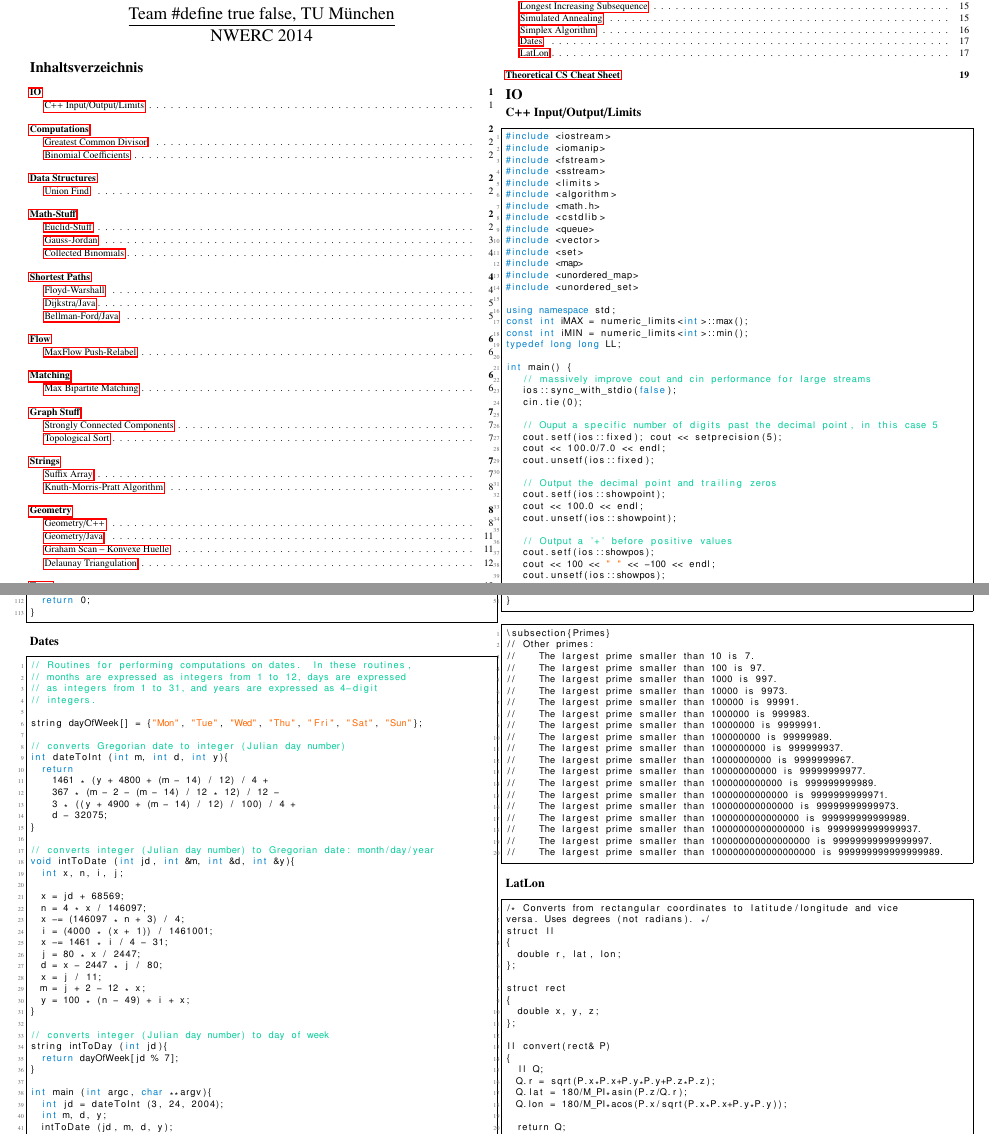
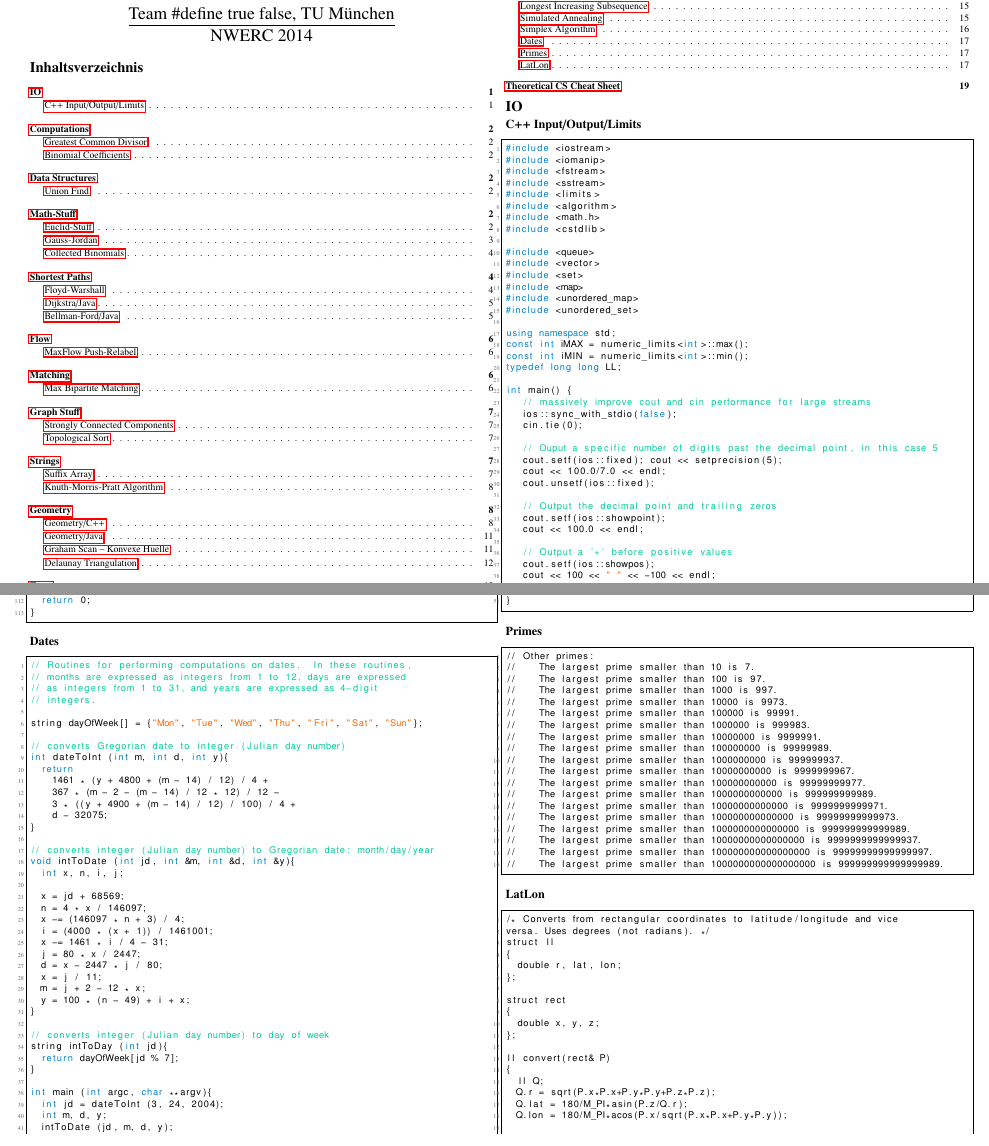
Before and after one commit to fischerq/NWERC-cheatsheet, a LaTeX document (main.tex, which reads cpp-io.tex, primes.tex): two parts of pages 1 and 17 of 23, joined at a grey line, cut so that both start at the same text. Compiled offline with pdfLaTeX.

Commit message:
minor layout fixes

```diff
--- a/cpp-io.tex
+++ b/cpp-io.tex
@@ -33,12 +34,10 @@ int main() {
 	// Output the decimal point and trailing zeros
 	cout.setf(ios::showpoint);
 	cout << 100.0 << endl;
-	cout.unsetf(ios::showpoint);
 
 	// Output a '+' before positive values
 	cout.setf(ios::showpos);
 	cout << 100 << " " << -100 << endl;
-	cout.unsetf(ios::showpos);
 
 	// Output numerical values in hexadecimal
 	cout << hex << 100 << " " << 1000 << " " << 10000 << dec << endl;
--- a/primes.tex
+++ b/primes.tex
@@ -1,5 +1,5 @@
+\subsection{Primes}
 \begin{lstlisting}
-\subsection{Primes}
 // Other primes:
 //    The largest prime smaller than 10 is 7.
 //    The largest prime smaller than 100 is 97.
```
Also changed, not shown: main.pdf, cpp-io.tex (1 more changed lines), 4 other files.
